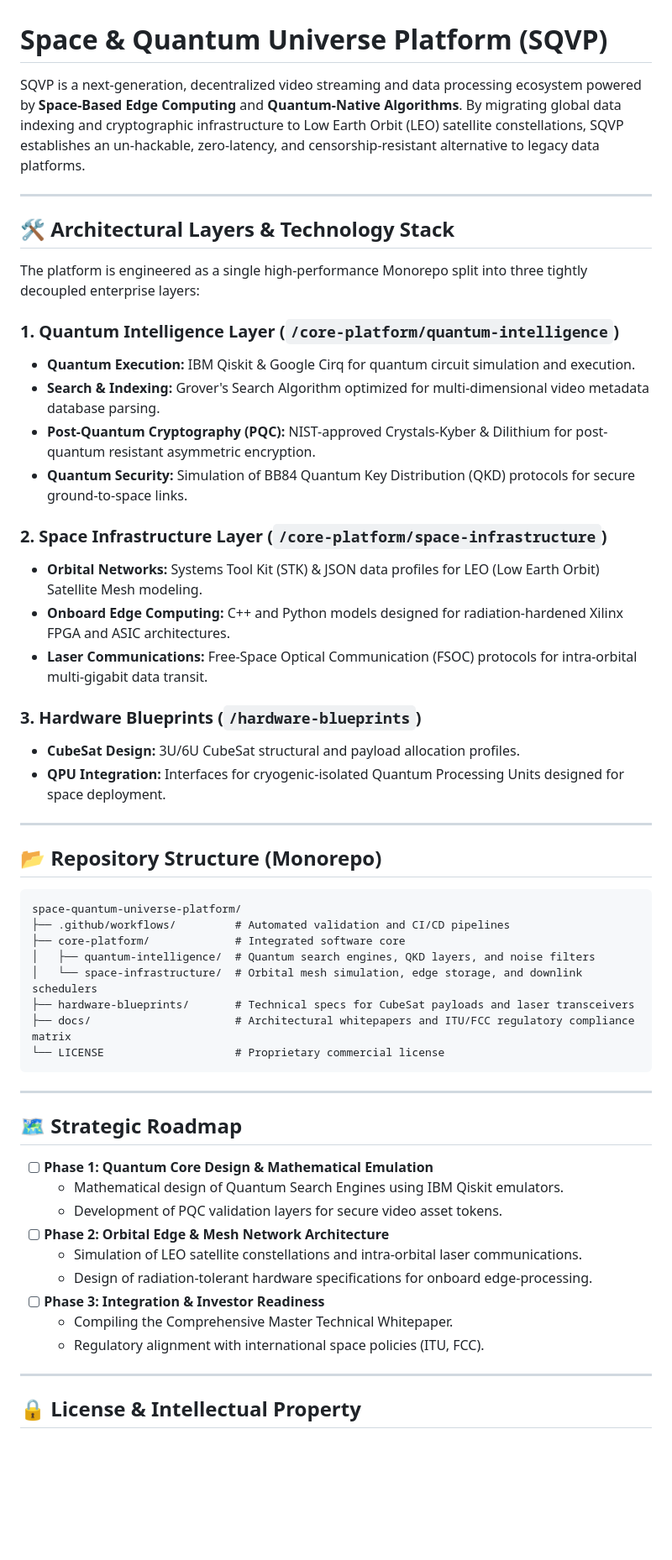
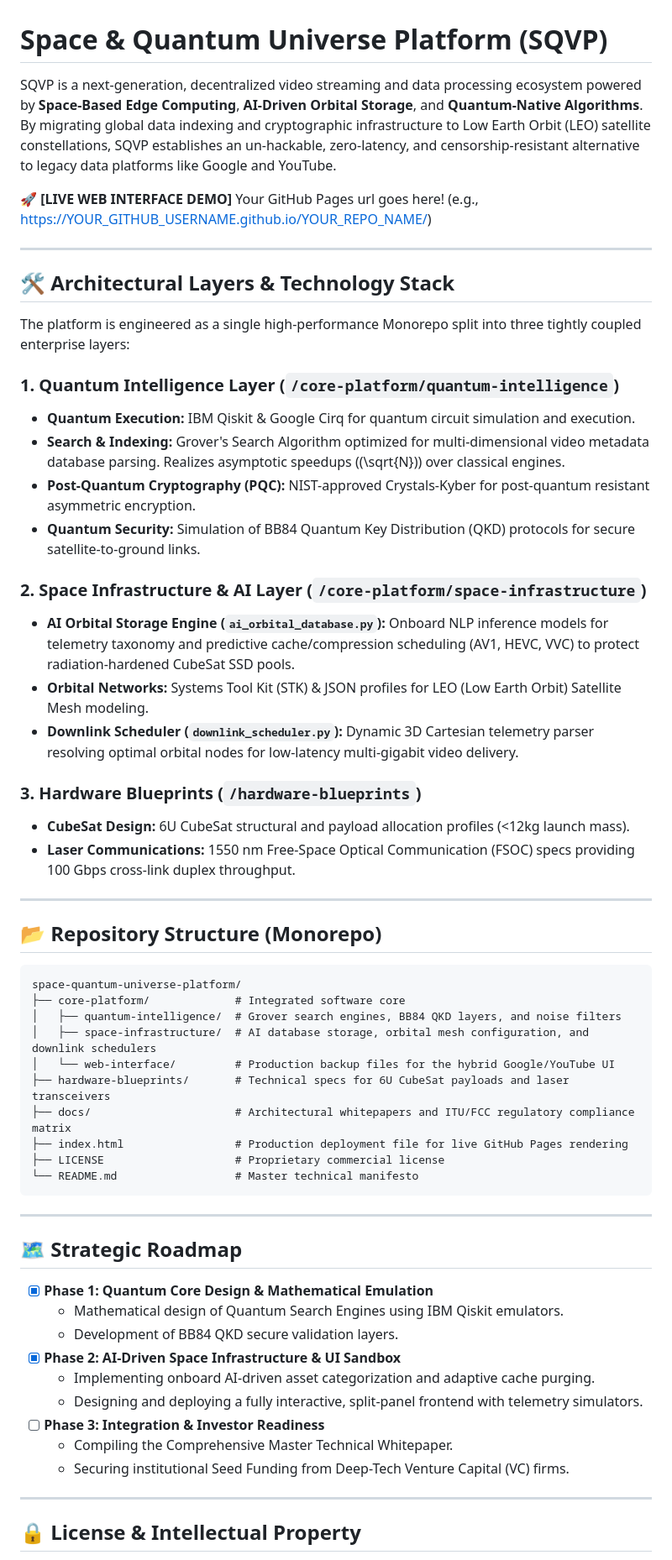
Before and after one commit to yagizyagli/space-quantum-universe-platform, a Markdown page: README.md, the part around one of its changes. Shown at 84% size. Rendered like a GitHub page; blank space fills up the shorter version.

````diff
--- a/README.md
+++ b/README.md
@@ -1,28 +1,30 @@
 # Space & Quantum Universe Platform (SQVP)
 
 
-SQVP is a next-generation, decentralized video streaming and data processing ecosystem powered by **Space-Based Edge Computing** and **Quantum-Native Algorithms**. By migrating global data indexing and cryptographic infrastructure to Low Earth Orbit (LEO) satellite constellations, SQVP establishes an un-hackable, zero-latency, and censorship-resistant alternative to legacy data platforms.
+SQVP is a next-generation, decentralized video streaming and data processing ecosystem powered by **Space-Based Edge Computing**, **AI-Driven Orbital Storage**, and **Quantum-Native Algorithms**. By migrating global data indexing and cryptographic infrastructure to Low Earth Orbit (LEO) satellite constellations, SQVP establishes an un-hackable, zero-latency, and censorship-resistant alternative to legacy data platforms like Google and YouTube.
+
+🚀 **[LIVE WEB INTERFACE DEMO]** Your GitHub Pages url goes here! (e.g., https://YOUR_GITHUB_USERNAME.github.io/YOUR_REPO_NAME/)
 
 ---
 
 ## 🛠️ Architectural Layers & Technology Stack
 
-The platform is engineered as a single high-performance Monorepo split into three tightly decoupled enterprise layers:
+The platform is engineered as a single high-performance Monorepo split into three tightly coupled enterprise layers:
 
 ### 1. Quantum Intelligence Layer (`/core-platform/quantum-intelligence`)
 *   **Quantum Execution:** IBM Qiskit & Google Cirq for quantum circuit simulation and execution.
-*   **Search & Indexing:** Grover's Search Algorithm optimized for multi-dimensional video metadata database parsing.
-*   **Post-Quantum Cryptography (PQC):** NIST-approved Crystals-Kyber & Dilithium for post-quantum resistant asymmetric encryption.
-*   **Quantum Security:** Simulation of BB84 Quantum Key Distribution (QKD) protocols for secure ground-to-space links.
+*   **Search & Indexing:** Grover's Search Algorithm optimized for multi-dimensional video metadata database parsing. Realizes asymptotic speedups (\(\sqrt{N}\)) over classical engines.
+*   **Post-Quantum Cryptography (PQC):** NIST-approved Crystals-Kyber for post-quantum resistant asymmetric encryption.
+*   **Quantum Security:** Simulation of BB84 Quantum Key Distribution (QKD) protocols for secure satellite-to-ground links.
 
-### 2. Space Infrastructure Layer (`/core-platform/space-infrastructure`)
-*   **Orbital Networks:** Systems Tool Kit (STK) & JSON data profiles for LEO (Low Earth Orbit) Satellite Mesh modeling.
-*   **Onboard Edge Computing:** C++ and Python models designed for radiation-hardened Xilinx FPGA and ASIC architectures.
-*   **Laser Communications:** Free-Space Optical Communication (FSOC) protocols for intra-orbital multi-gigabit data transit.
+### 2. Space Infrastructure & AI Layer (`/core-platform/space-infrastructure`)
+*   **AI Orbital Storage Engine (`ai_orbital_database.py`):** Onboard NLP inference models for telemetry taxonomy and predictive cache/compression scheduling (AV1, HEVC, VVC) to protect radiation-hardened CubeSat SSD pools.
+*   **Orbital Networks:** Systems Tool Kit (STK) & JSON profiles for LEO (Low Earth Orbit) Satellite Mesh modeling.
+*   **Downlink Scheduler (`downlink_scheduler.py`):** Dynamic 3D Cartesian telemetry parser resolving optimal orbital nodes for low-latency multi-gigabit video delivery.
 
 ### 3. Hardware Blueprints (`/hardware-blueprints`)
-*   **CubeSat Design:** 3U/6U CubeSat structural and payload allocation profiles.
-*   **QPU Integration:** Interfaces for cryogenic-isolated Quantum Processing Units designed for space deployment.
+*   **CubeSat Design:** 6U CubeSat structural and payload allocation profiles (<12kg launch mass).
+*   **Laser Communications:** 1550 nm Free-Space Optical Communication (FSOC) specs providing 100 Gbps cross-link duplex throughput.
 
 ---
 
@@ -30,28 +32,30 @@ The platform is engineered as a single high-performance Monorepo split into thre
 
 ```text
 space-quantum-universe-platform/
-├── .github/workflows/         # Automated validation and CI/CD pipelines
 ├── core-platform/             # Integrated software core
-│   ├── quantum-intelligence/  # Quantum search engines, QKD layers, and noise filters
-│   └── space-infrastructure/  # Orbital mesh simulation, edge storage, and downlink schedulers
-├── hardware-blueprints/       # Technical specs for CubeSat payloads and laser transceivers
+│   ├── quantum-intelligence/  # Grover search engines, BB84 QKD layers, and noise filters
+│   ├── space-infrastructure/  # AI database storage, orbital mesh configuration, and downlink schedulers
+│   └── web-interface/         # Production backup files for the hybrid Google/YouTube UI
+├── hardware-blueprints/       # Technical specs for 6U CubeSat payloads and laser transceivers
 ├── docs/                      # Architectural whitepapers and ITU/FCC regulatory compliance matrix
-└── LICENSE                    # Proprietary commercial license
+├── index.html                 # Production deployment file for live GitHub Pages rendering
+├── LICENSE                    # Proprietary commercial license
+└── README.md                  # Master technical manifesto
 ```
 
 ---
 
 ## 🗺️ Strategic Roadmap
 
-- [ ] **Phase 1: Quantum Core Design & Mathematical Emulation**
+- [x] **Phase 1: Quantum Core Design & Mathematical Emulation**
   * Mathematical design of Quantum Search Engines using IBM Qiskit emulators.
-  * Development of PQC validation layers for secure video asset tokens.
-- [ ] **Phase 2: Orbital Edge & Mesh Network Architecture**
-  * Simulation of LEO satellite constellations and intra-orbital laser communications.
-  * Design of radiation-tolerant hardware specifications for onboard edge-processing.
+  * Development of BB84 QKD secure validation layers.
+- [x] **Phase 2: AI-Driven Space Infrastructure & UI Sandbox**
+  * Implementing onboard AI-driven asset categorization and adaptive cache purging.
+  * Designing and deploying a fully interactive, split-panel frontend with telemetry simulators.
 - [ ] **Phase 3: Integration & Investor Readiness**
   * Compiling the Comprehensive Master Technical Whitepaper.
-  * Regulatory alignment with international space policies (ITU, FCC).
+  * Securing institutional Seed Funding from Deep-Tech Venture Capital (VC) firms.
 
 ---
 
````
Also changed, not shown: other parts of README.md (+4 -2 lines).
